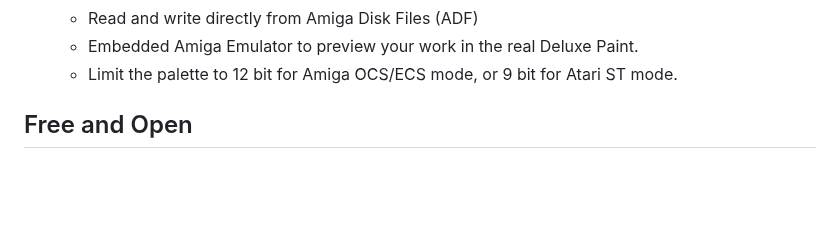
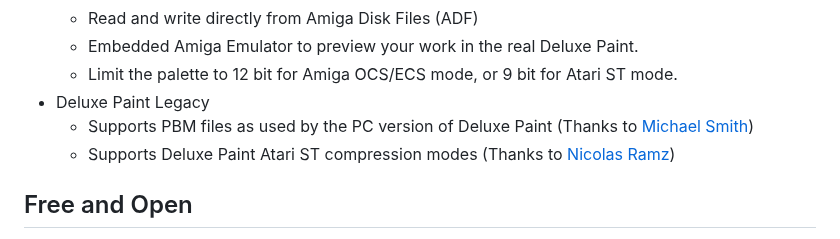
Before and after one commit to steffest/DPaint-js, a Markdown page: README.md, the part around the change. Drawn GitHub-style; blank space fills up the shorter version.

```diff
--- a/README.md
+++ b/README.md
@@ -26,7 +26,9 @@ Online version available at https://www.stef.be/dpaint/
    - Read and write directly from Amiga Disk Files (ADF)
    - Embedded Amiga Emulator to preview your work in the real Deluxe Paint.
    - Limit the palette to 12 bit for Amiga OCS/ECS mode, or 9 bit for Atari ST mode.
-
+ - Deluxe Paint Legacy
+   - Supports PBM files as used by the PC version of Deluxe Paint (Thanks to [Michael Smith](https://github.com/michaelshmitty))
+   - Supports Deluxe Paint Atari ST compression modes (Thanks to [Nicolas Ramz](https://github.com/warpdesign))
 ## Free and Open
 It runs in your browser, works on any system and works fine on touch-screen devices like iPads.
 It is written in 100% plain JavaScript and has no dependencies.
```
